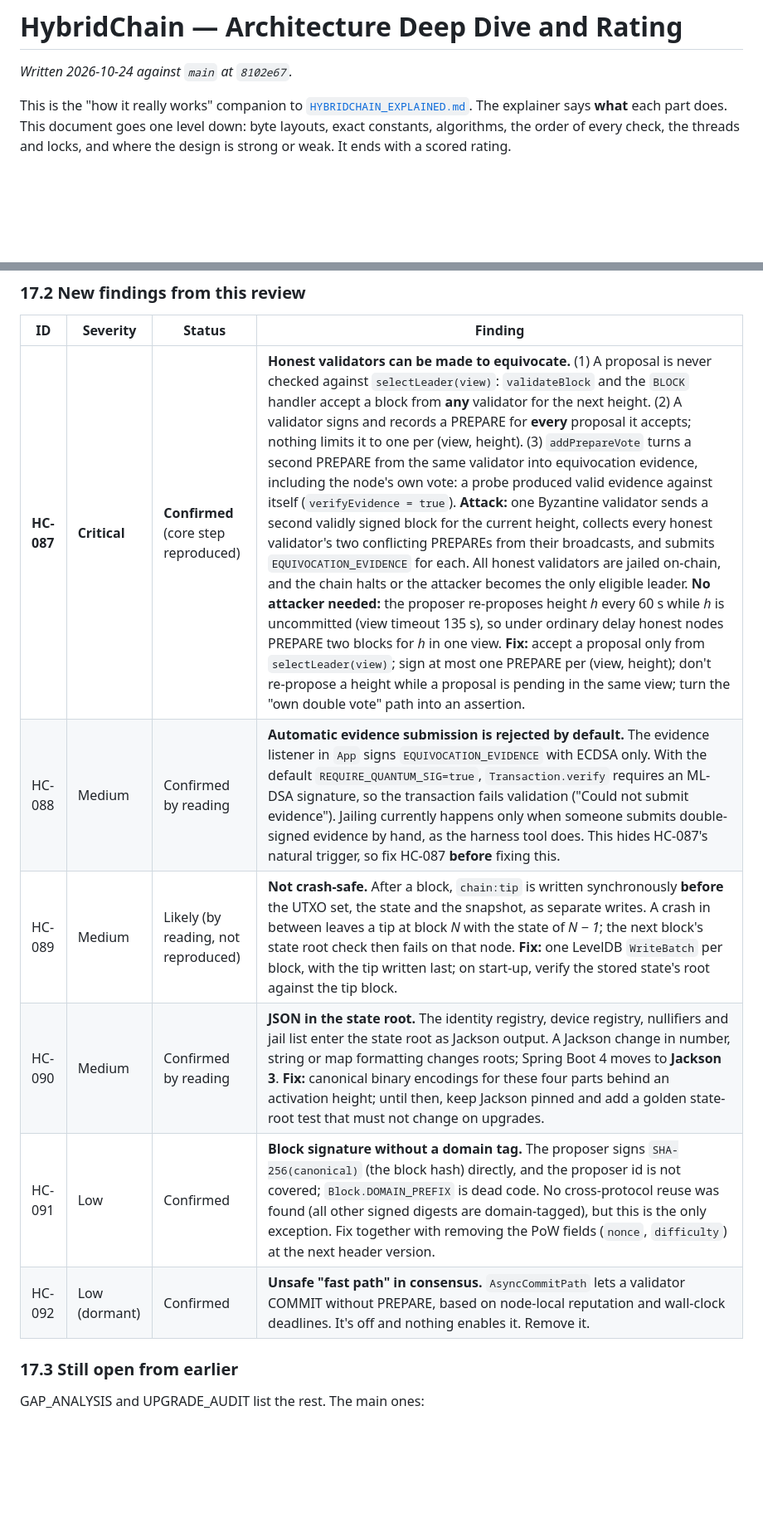
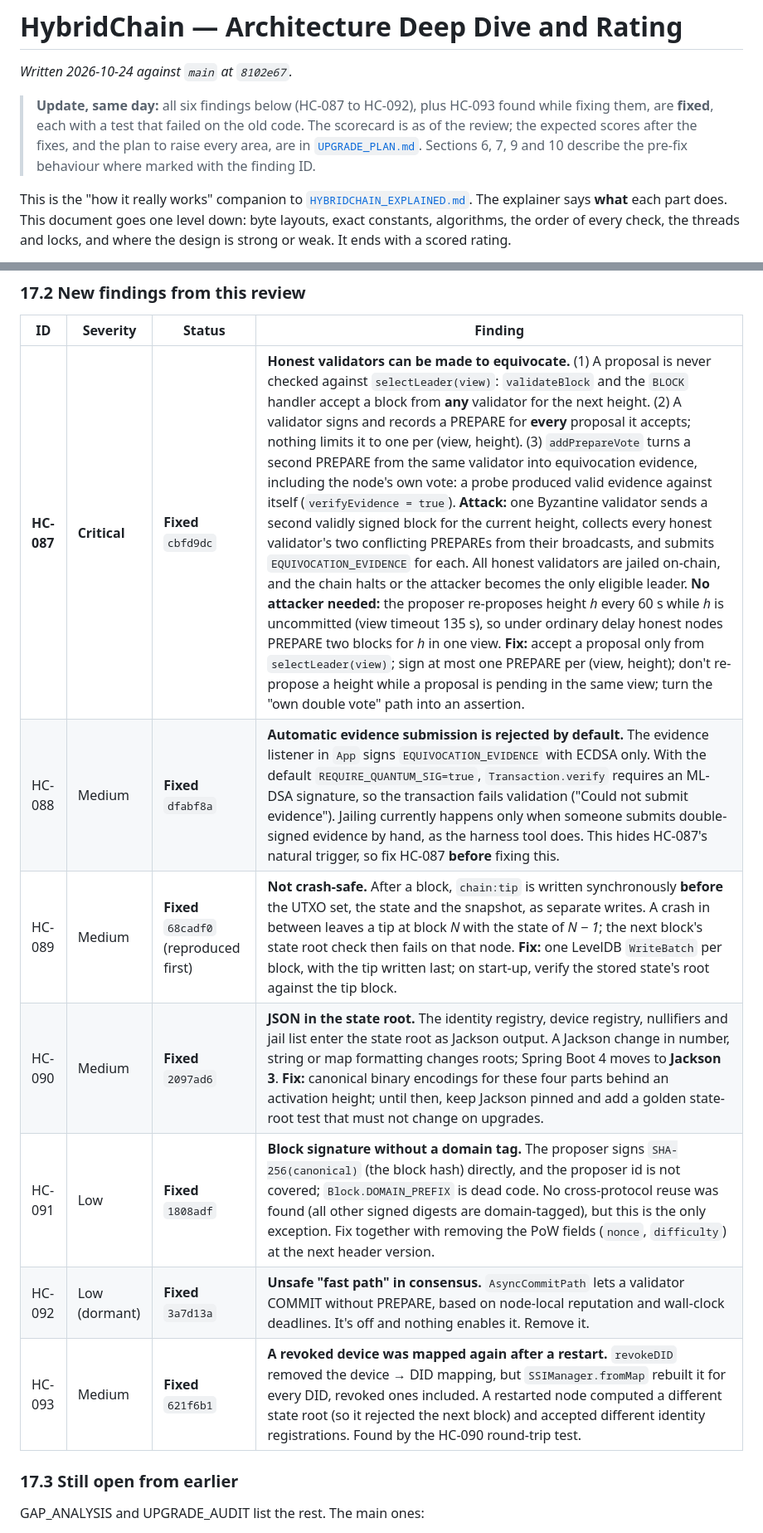
Before and after one commit to marcamgad/Blockchain, a Markdown page: blockchain-java/docs/ARCHITECTURE_DEEP_DIVE.md, 2 parts joined by grey strips. Shown at 83% size. Rendered like a GitHub page; blank space fills up the shorter version.

Commit message:
docs: upgrade plan for every scorecard area; deep dive and explainer updated for HC-087..HC-093

```diff
--- a/blockchain-java/docs/ARCHITECTURE_DEEP_DIVE.md
+++ b/blockchain-java/docs/ARCHITECTURE_DEEP_DIVE.md
@@ -1,6 +1,12 @@
 # HybridChain — Architecture Deep Dive and Rating
 
 *Written 2026-10-24 against `main` at `8102e67`.*
+
+> **Update, same day:** all six findings below (HC-087 to HC-092), plus HC-093 found while fixing
+> them, are **fixed**, each with a test that failed on the old code. The scorecard is as of the
+> review; the expected scores after the fixes, and the plan to raise every area, are in
+> [`UPGRADE_PLAN.md`](UPGRADE_PLAN.md). Sections 6, 7, 9 and 10 describe the pre-fix behaviour where
+> marked with the finding ID.
 
 This is the "how it really works" companion to [`HYBRIDCHAIN_EXPLAINED.md`](HYBRIDCHAIN_EXPLAINED.md).
 The explainer says **what** each part does. This document goes one level down: byte layouts,
@@ -913,12 +919,13 @@ Per-topic filters, at most 8 keys; an event that can't be filtered isn't sent (H
 
 | ID | Severity | Status | Finding |
 |---|---|---|---|
-| **HC-087** | **Critical** | **Confirmed** (core step reproduced) | **Honest validators can be made to equivocate.** (1) A proposal is never checked against `selectLeader(view)`: `validateBlock` and the `BLOCK` handler accept a block from **any** validator for the next height. (2) A validator signs and records a PREPARE for **every** proposal it accepts; nothing limits it to one per (view, height). (3) `addPrepareVote` turns a second PREPARE from the same validator into equivocation evidence, including the node's own vote: a probe produced valid evidence against itself (`verifyEvidence = true`). **Attack:** one Byzantine validator sends a second validly signed block for the current height, collects every honest validator's two conflicting PREPAREs from their broadcasts, and submits `EQUIVOCATION_EVIDENCE` for each. All honest validators are jailed on-chain, and the chain halts or the attacker becomes the only eligible leader. **No attacker needed:** the proposer re-proposes height *h* every 60 s while *h* is uncommitted (view timeout 135 s), so under ordinary delay honest nodes PREPARE two blocks for *h* in one view. **Fix:** accept a proposal only from `selectLeader(view)`; sign at most one PREPARE per (view, height); don't re-propose a height while a proposal is pending in the same view; turn the "own double vote" path into an assertion. |
-| HC-088 | Medium | Confirmed by reading | **Automatic evidence submission is rejected by default.** The evidence listener in `App` signs `EQUIVOCATION_EVIDENCE` with ECDSA only. With the default `REQUIRE_QUANTUM_SIG=true`, `Transaction.verify` requires an ML-DSA signature, so the transaction fails validation ("Could not submit evidence"). Jailing currently happens only when someone submits double-signed evidence by hand, as the harness tool does. This hides HC-087's natural trigger, so fix HC-087 **before** fixing this. |
-| HC-089 | Medium | Likely (by reading, not reproduced) | **Not crash-safe.** After a block, `chain:tip` is written synchronously **before** the UTXO set, the state and the snapshot, as separate writes. A crash in between leaves a tip at block *N* with the state of *N − 1*; the next block's state root check then fails on that node. **Fix:** one LevelDB `WriteBatch` per block, with the tip written last; on start-up, verify the stored state's root against the tip block. |
-| HC-090 | Medium | Confirmed by reading | **JSON in the state root.** The identity registry, device registry, nullifiers and jail list enter the state root as Jackson output. A Jackson change in number, string or map formatting changes roots; Spring Boot 4 moves to **Jackson 3**. **Fix:** canonical binary encodings for these four parts behind an activation height; until then, keep Jackson pinned and add a golden state-root test that must not change on upgrades. |
-| HC-091 | Low | Confirmed | **Block signature without a domain tag.** The proposer signs `SHA-256(canonical)` (the block hash) directly, and the proposer id is not covered; `Block.DOMAIN_PREFIX` is dead code. No cross-protocol reuse was found (all other signed digests are domain-tagged), but this is the only exception. Fix together with removing the PoW fields (`nonce`, `difficulty`) at the next header version. |
-| HC-092 | Low (dormant) | Confirmed | **Unsafe "fast path" in consensus.** `AsyncCommitPath` lets a validator COMMIT without PREPARE, based on node-local reputation and wall-clock deadlines. It's off and nothing enables it. Remove it. |
+| **HC-087** | **Critical** | **Fixed** `cbfd9dc` | **Honest validators can be made to equivocate.** (1) A proposal is never checked against `selectLeader(view)`: `validateBlock` and the `BLOCK` handler accept a block from **any** validator for the next height. (2) A validator signs and records a PREPARE for **every** proposal it accepts; nothing limits it to one per (view, height). (3) `addPrepareVote` turns a second PREPARE from the same validator into equivocation evidence, including the node's own vote: a probe produced valid evidence against itself (`verifyEvidence = true`). **Attack:** one Byzantine validator sends a second validly signed block for the current height, collects every honest validator's two conflicting PREPAREs from their broadcasts, and submits `EQUIVOCATION_EVIDENCE` for each. All honest validators are jailed on-chain, and the chain halts or the attacker becomes the only eligible leader. **No attacker needed:** the proposer re-proposes height *h* every 60 s while *h* is uncommitted (view timeout 135 s), so under ordinary delay honest nodes PREPARE two blocks for *h* in one view. **Fix:** accept a proposal only from `selectLeader(view)`; sign at most one PREPARE per (view, height); don't re-propose a height while a proposal is pending in the same view; turn the "own double vote" path into an assertion. |
+| HC-088 | Medium | **Fixed** `dfabf8a` | **Automatic evidence submission is rejected by default.** The evidence listener in `App` signs `EQUIVOCATION_EVIDENCE` with ECDSA only. With the default `REQUIRE_QUANTUM_SIG=true`, `Transaction.verify` requires an ML-DSA signature, so the transaction fails validation ("Could not submit evidence"). Jailing currently happens only when someone submits double-signed evidence by hand, as the harness tool does. This hides HC-087's natural trigger, so fix HC-087 **before** fixing this. |
+| HC-089 | Medium | **Fixed** `68cadf0` (reproduced first) | **Not crash-safe.** After a block, `chain:tip` is written synchronously **before** the UTXO set, the state and the snapshot, as separate writes. A crash in between leaves a tip at block *N* with the state of *N − 1*; the next block's state root check then fails on that node. **Fix:** one LevelDB `WriteBatch` per block, with the tip written last; on start-up, verify the stored state's root against the tip block. |
+| HC-090 | Medium | **Fixed** `2097ad6` | **JSON in the state root.** The identity registry, device registry, nullifiers and jail list enter the state root as Jackson output. A Jackson change in number, string or map formatting changes roots; Spring Boot 4 moves to **Jackson 3**. **Fix:** canonical binary encodings for these four parts behind an activation height; until then, keep Jackson pinned and add a golden state-root test that must not change on upgrades. |
+| HC-091 | Low | **Fixed** `1808adf` | **Block signature without a domain tag.** The proposer signs `SHA-256(canonical)` (the block hash) directly, and the proposer id is not covered; `Block.DOMAIN_PREFIX` is dead code. No cross-protocol reuse was found (all other signed digests are domain-tagged), but this is the only exception. Fix together with removing the PoW fields (`nonce`, `difficulty`) at the next header version. |
+| HC-092 | Low (dormant) | **Fixed** `3a7d13a` | **Unsafe "fast path" in consensus.** `AsyncCommitPath` lets a validator COMMIT without PREPARE, based on node-local reputation and wall-clock deadlines. It's off and nothing enables it. Remove it. |
+| HC-093 | Medium | **Fixed** `621f6b1` | **A revoked device was mapped again after a restart.** `revokeDID` removed the device → DID mapping, but `SSIManager.fromMap` rebuilt it for every DID, revoked ones included. A restarted node computed a different state root (so it rejected the next block) and accepted different identity registrations. Found by the HC-090 round-trip test. |
 
 ### 17.3 Still open from earlier
 
```
Also changed, not shown: blockchain-java/docs/HYBRIDCHAIN_EXPLAINED.md (+15 -16 lines), blockchain-java/docs/UPGRADE_PLAN.md (added, +263 -0 lines).
